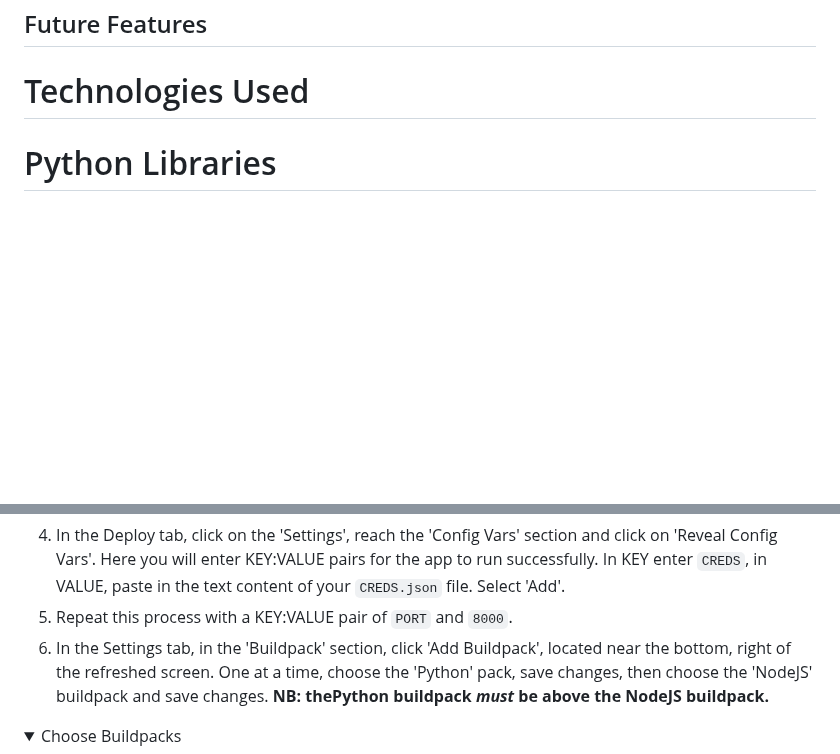
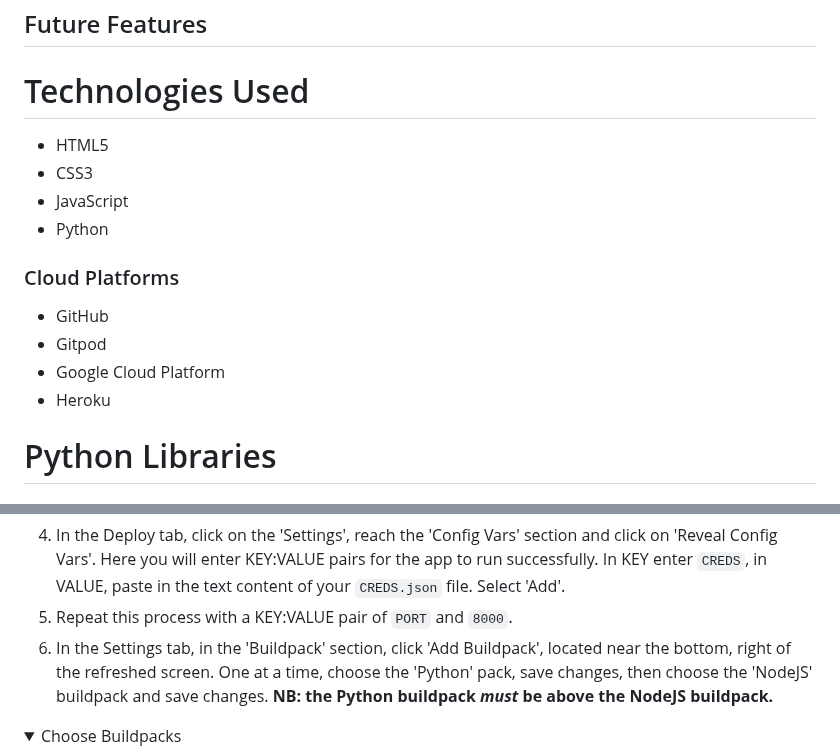
Before and after one commit to amylour/BakeStock, a Markdown page: README.md, 2 parts joined by grey strips. Rendered like a GitHub page; folded sections open; blank space fills up the shorter version.

```diff
--- a/README.md
+++ b/README.md
@@ -78,6 +78,16 @@ BakeStock has been designed like a 'digital notebook', a clear, interactive, saf
 ## Future Features
 
 # Technologies Used
+   - HTML5
+   - CSS3
+   - JavaScript
+   - Python
+
+### Cloud Platforms
+   - GitHub
+   - Gitpod
+   - Google Cloud Platform
+   - Heroku
 
 # Python Libraries
 
@@ -111,7 +159,7 @@ To allow for accurate testing, I deployed the project to Heroku early on using A
 
 4. In the Deploy tab, click on the 'Settings', reach the 'Config Vars' section and click on 'Reveal Config Vars'. Here you will enter KEY:VALUE pairs for the app to run successfully. In KEY enter `CREDS`, in VALUE, paste in the text content of your `CREDS.json` file. Select 'Add'.
 5. Repeat this process with a KEY:VALUE pair of `PORT` and `8000`.
-6. In the Settings tab, in the 'Buildpack' section, click 'Add Buildpack', located near the bottom, right of the refreshed screen. One at a time, choose the 'Python' pack, save changes, then choose the 'NodeJS' buildpack and save changes. **NB: thePython buildpack _must_ be above the NodeJS buildpack.**
+6. In the Settings tab, in the 'Buildpack' section, click 'Add Buildpack', located near the bottom, right of the refreshed screen. One at a time, choose the 'Python' pack, save changes, then choose the 'NodeJS' buildpack and save changes. **NB: the Python buildpack _must_ be above the NodeJS buildpack.**
 
 <details>
 <summary>Choose Buildpacks</summary>
```
Also changed, not shown: other parts of README.md (+44 -3 lines).
